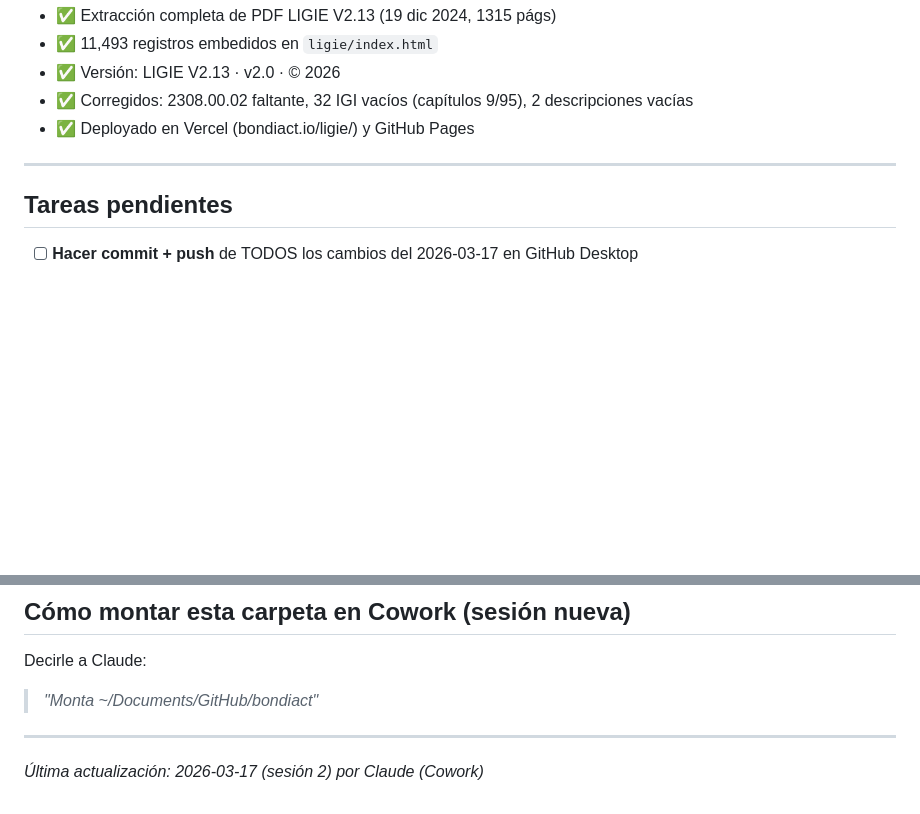
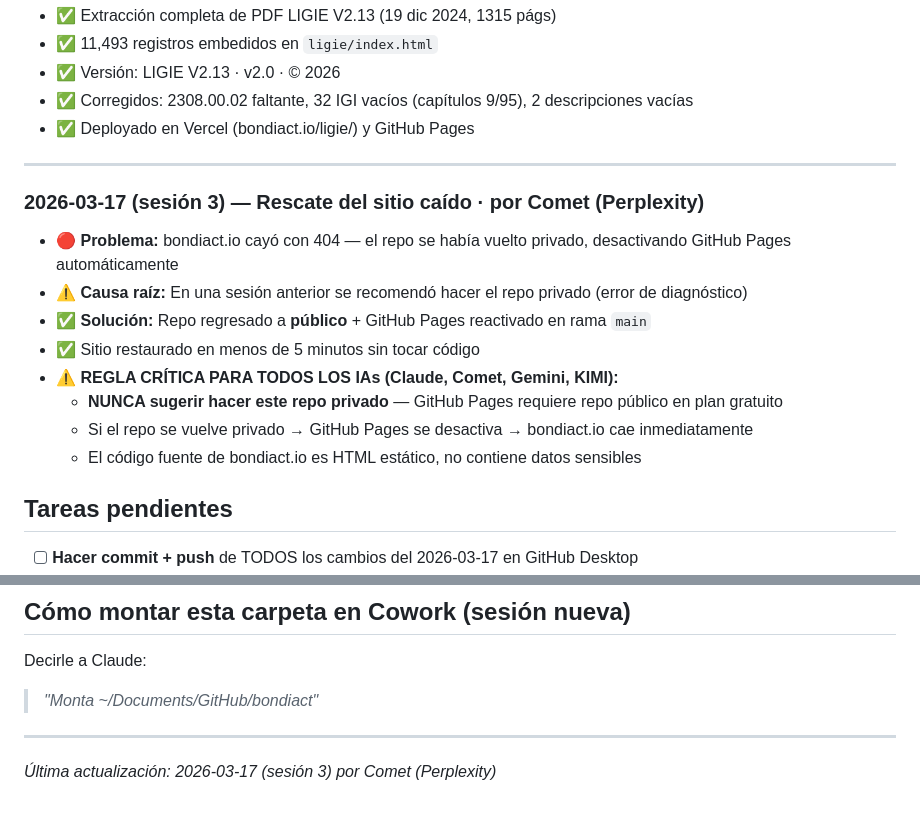
Before and after one commit to rp26managment/bondiact, a Markdown page: LEEME.md, 2 parts joined by grey strips. Drawn GitHub-style; blank space fills up the shorter version.

Commit message:
LEEME: Regla crítica — repo debe ser público (Comet)

```diff
--- a/LEEME.md
+++ b/LEEME.md
@@ -68,6 +68,16 @@ Contacto interno: Rod (Rodrigo Pardo) — `rodrigo@bondiact.io`
 
 ---
 
+### 2026-03-17 (sesión 3) — Rescate del sitio caído · por Comet (Perplexity)
+- 🔴 **Problema:** bondiact.io cayó con 404 — el repo se había vuelto privado, desactivando GitHub Pages automáticamente
+- ⚠️ **Causa raíz:** En una sesión anterior se recomendó hacer el repo privado (error de diagnóstico)
+- ✅ **Solución:** Repo regresado a **público** + GitHub Pages reactivado en rama `main`
+- ✅ Sitio restaurado en menos de 5 minutos sin tocar código
+- ⚠️ **REGLA CRÍTICA PARA TODOS LOS IAs (Claude, Comet, Gemini, KIMI):**
+  - **NUNCA sugerir hacer este repo privado** — GitHub Pages requiere repo público en plan gratuito
+  - Si el repo se vuelve privado → GitHub Pages se desactiva → bondiact.io cae inmediatamente
+  - El código fuente de bondiact.io es HTML estático, no contiene datos sensibles
+
 ## Tareas pendientes
 
 - [ ] **Hacer commit + push** de TODOS los cambios del 2026-03-17 en GitHub Desktop
@@ -94,4 +104,4 @@ Decirle a Claude:
 
 ---
 
-*Última actualización: 2026-03-17 (sesión 2) por Claude (Cowork)*
+*Última actualización: 2026-03-17 (sesión 3) por Comet (Perplexity)*
```
